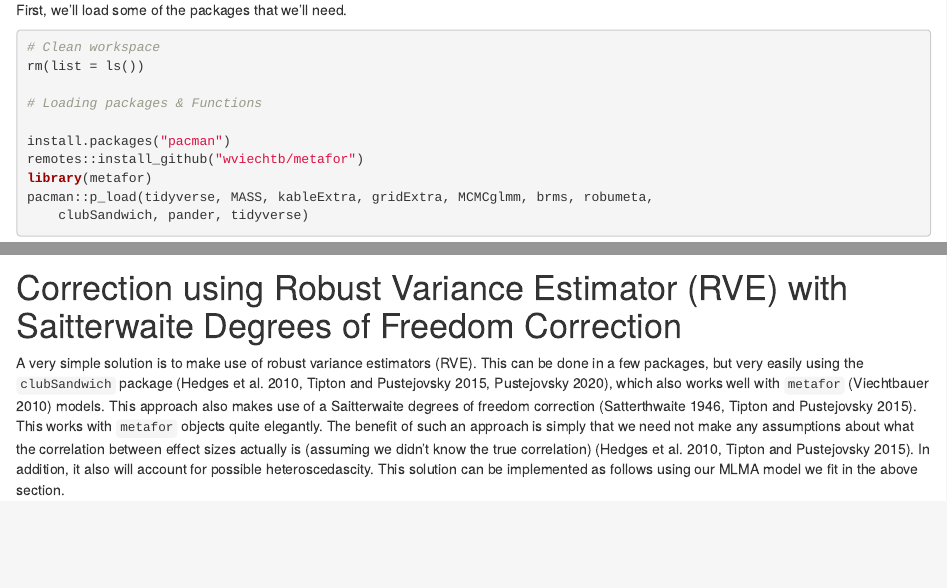
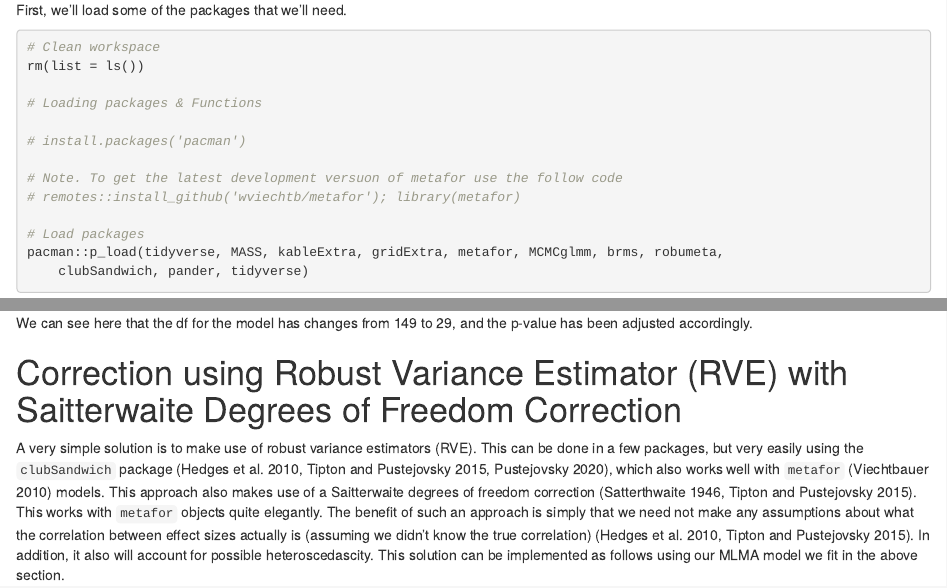
Before and after one commit to daniel1noble/ecology_comment, an R Markdown document (Supplemental_Implementation_Example.Rmd): the page in a window 1100 px wide, from 470 px down, and a second part further down, joined at a grey line. Rendered offline with R 4.5, knitr and Pandoc, with nearby package versions; some code elsewhere in the file could not run offline.

Commit message:
Implemented Wolfgang's dfs argunent.

````diff
--- a/Supplemental_Implementation_Example.Rmd
+++ b/Supplemental_Implementation_Example.Rmd
@@ -46,9 +46,13 @@ First, we'll load some of the packages that we'll need.
 
   # Loading packages & Functions
 
-      install.packages("pacman")
-      remotes::install_github("wviechtb/metafor"); library(metafor)
-      pacman::p_load(tidyverse, MASS, kableExtra, gridExtra,  MCMCglmm, brms, robumeta, clubSandwich, pander, tidyverse)
+    #install.packages("pacman")
+
+  # Note. To get the latest development versuon of metafor use the follow code
+      #remotes::install_github("wviechtb/metafor"); library(metafor)
+
+  # Load packages
+      pacman::p_load(tidyverse, MASS, kableExtra, gridExtra,  metafor, MCMCglmm, brms, robumeta, clubSandwich, pander, tidyverse)
 ```
 
 # Simulating Non-independent Effect Size Data
@@ -138,3 +143,4 @@ Before moving on to some useful corrections, users should be aware that the most
+We can see here that the df for the model has changes from 149 to 29, and the p-value has been adjusted accordingly.
 
 # Correction using Robust Variance Estimator (RVE) with Saitterwaite Degrees of Freedom Correction
 
````
Also changed, not shown: Supplemental_Implementation_Example.html, Supplemental_Implementation_Example.Rmd (7 more changed lines).
